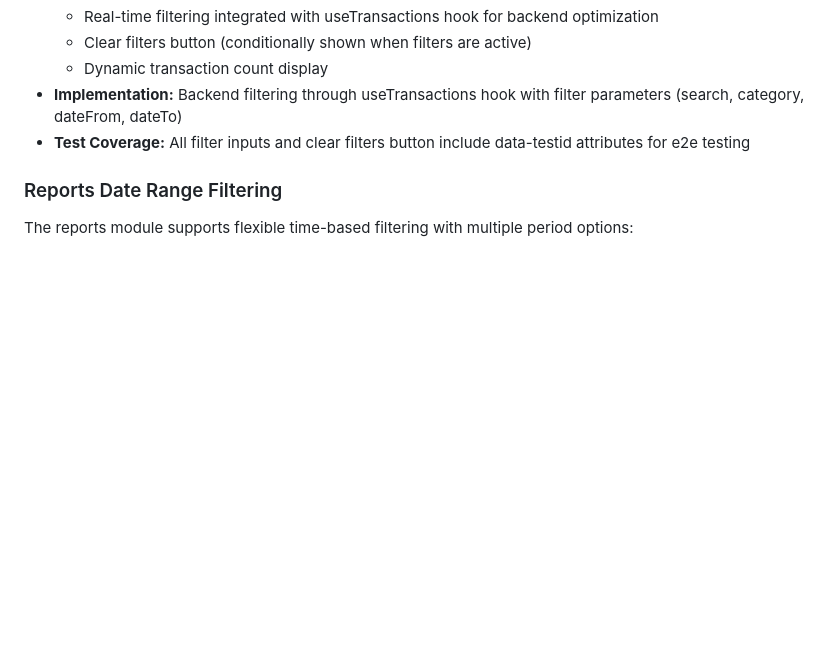
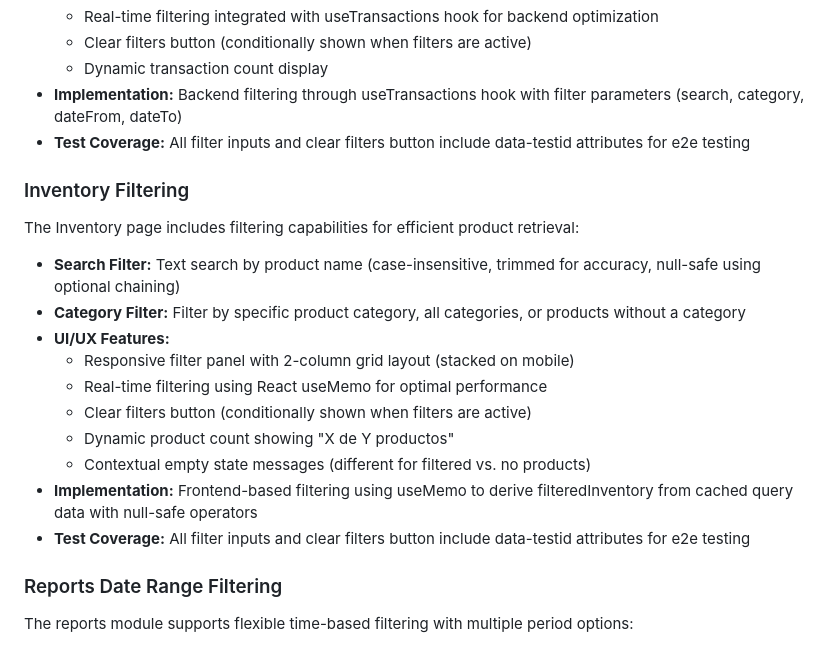
Before and after one commit to marianomarchante/VirBox, a Markdown page: replit.md, the part around the change. GitHub-like rendering; blank space fills up the shorter version.

Commit message:
Add search and category filters to the inventory page
Implement frontend inventory filtering by product name and category using React's useMemo for performance optimization.

Replit-Commit-Author: Agent
Replit-Commit-Session-Id: 9437fced-0941-46ec-9897-7a682590cf2a
Replit-Commit-Checkpoint-Type: intermediate_checkpoint
Replit-Commit-Screenshot-Url: https://storage.googleapis.com/screenshot-production-us-central1/aad522c1-88ca-4e81-9ca9-df090616eecd/9437fced-0941-46ec-9897-7a682590cf2a/ZiqZiQU

```diff
--- a/replit.md
+++ b/replit.md
@@ -83,6 +83,20 @@ Both Income and Expenses pages include comprehensive filtering capabilities for
 - **Implementation:** Backend filtering through useTransactions hook with filter parameters (search, category, dateFrom, dateTo)
 - **Test Coverage:** All filter inputs and clear filters button include data-testid attributes for e2e testing
 
+### Inventory Filtering
+
+The Inventory page includes filtering capabilities for efficient product retrieval:
+- **Search Filter:** Text search by product name (case-insensitive, trimmed for accuracy, null-safe using optional chaining)
+- **Category Filter:** Filter by specific product category, all categories, or products without a category
+- **UI/UX Features:**
+  - Responsive filter panel with 2-column grid layout (stacked on mobile)
+  - Real-time filtering using React useMemo for optimal performance
+  - Clear filters button (conditionally shown when filters are active)
+  - Dynamic product count showing "X de Y productos"
+  - Contextual empty state messages (different for filtered vs. no products)
+- **Implementation:** Frontend-based filtering using useMemo to derive filteredInventory from cached query data with null-safe operators
+- **Test Coverage:** All filter inputs and clear filters button include data-testid attributes for e2e testing
+
 ### Reports Date Range Filtering
 
 The reports module supports flexible time-based filtering with multiple period options:
```
